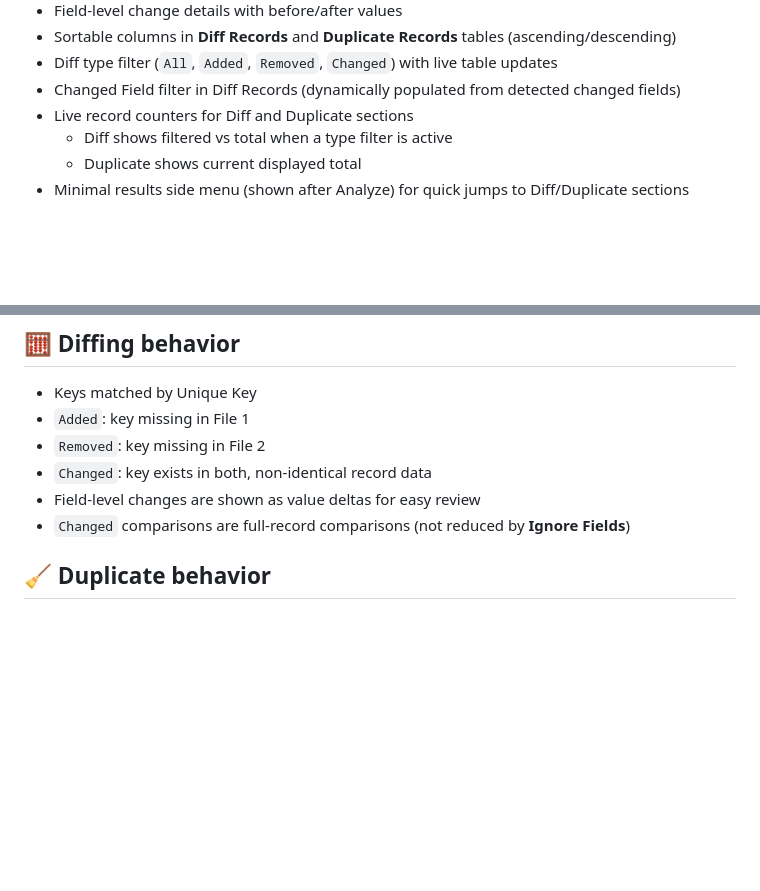
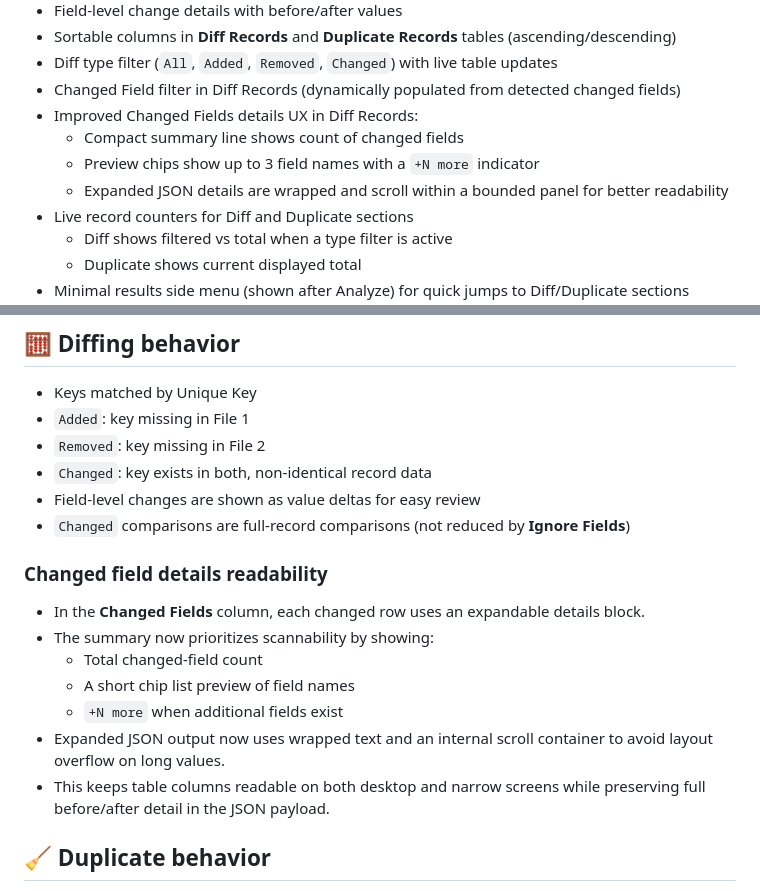
Before and after one commit to SophanaSok/json-qa-diff, a Markdown page: README.md, 2 parts joined by grey strips. Drawn GitHub-style; blank space fills up the shorter version.

Commit message:
feat: enhance readability of changed fields in Diff Records with summary and expandable details

```diff
--- a/README.md
+++ b/README.md
@@ -54,6 +54,10 @@
 - Sortable columns in **Diff Records** and **Duplicate Records** tables (ascending/descending)
 - Diff type filter (`All`, `Added`, `Removed`, `Changed`) with live table updates
 - Changed Field filter in Diff Records (dynamically populated from detected changed fields)
+- Improved Changed Fields details UX in Diff Records:
+  - Compact summary line shows count of changed fields
+  - Preview chips show up to 3 field names with a `+N more` indicator
+  - Expanded JSON details are wrapped and scroll within a bounded panel for better readability
 - Live record counters for Diff and Duplicate sections
   - Diff shows filtered vs total when a type filter is active
   - Duplicate shows current displayed total
@@ -85,6 +89,16 @@ Any object entry is treated as a “record”.
 - `Changed`: key exists in both, non-identical record data
 - Field-level changes are shown as value deltas for easy review
 - `Changed` comparisons are full-record comparisons (not reduced by **Ignore Fields**)
+
+### Changed field details readability
+
+- In the **Changed Fields** column, each changed row uses an expandable details block.
+- The summary now prioritizes scannability by showing:
+  - Total changed-field count
+  - A short chip list preview of field names
+  - `+N more` when additional fields exist
+- Expanded JSON output now uses wrapped text and an internal scroll container to avoid layout overflow on long values.
+- This keeps table columns readable on both desktop and narrow screens while preserving full before/after detail in the JSON payload.
 
 ## 🧹 Duplicate behavior
 
```
